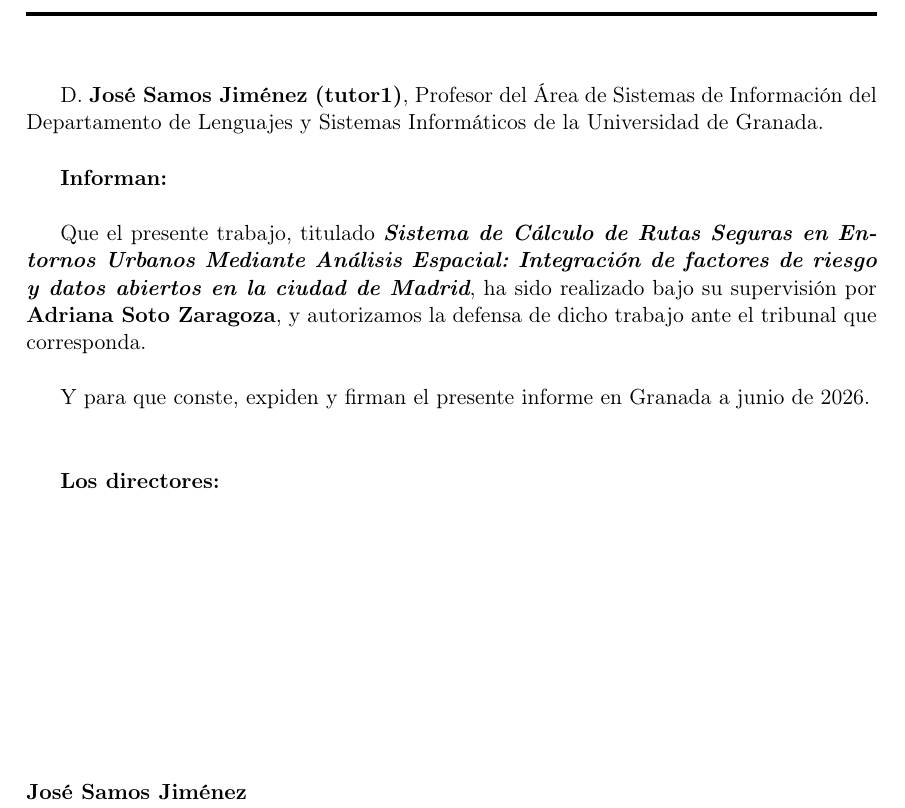
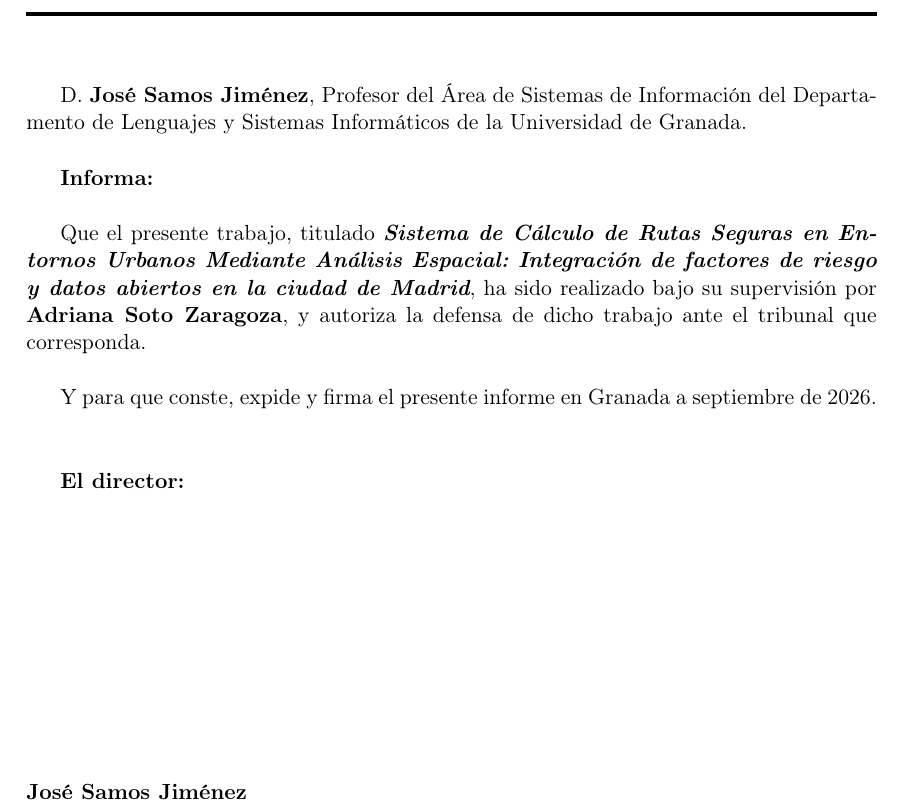
Before and after one commit to adrianasotoz/trabajo_fin_grado_SafeMaps, a LaTeX thesis (docs/proyecto.tex, which reads docs/prefacios/prefacio.tex): part of page 13 of 66 before the commit and part of page 13 of 68 after it, cut so that both start at the same text. Compiled offline with pdfLaTeX.

Commit message:
Pulir metadatos de portada/prefacio para la convocatoria de septiembre
- Fecha de portada, contraportada y autorización: junio -> septiembre
  de 2026, acorde a la convocatoria real de entrega.
- Email de contacto actualizado a adrianasoto@correo.ugr.es.
- Página de autorización del tutor: elimina el resto de plantilla
  "(tutor1)" y pasa de plural a singular ("Informa"/"autoriza"/
  "El director") al haber un único tutor.
- Corrige una errata en portada.tex ("Samos Jiménez. José" -> con
  coma, como en portada_2.tex y \myProf).
- Activa \listoftables (el documento ya tiene 6 tablas).
- Actualiza README.md: universidad correcta en la cabecera, script
  09_evaluacion.py, docs/apendices/, estado del proyecto y
  compilación de la memoria.

```diff
--- a/docs/prefacios/prefacio.tex
+++ b/docs/prefacios/prefacio.tex
@@ -70,26 +70,26 @@ Granada, junio de 2026.
 
 \noindent\rule[-1ex]{\textwidth}{2pt}\\[4.5ex]
 
-D. \textbf{José Samos Jiménez (tutor1)}, Profesor del Área de Sistemas de Información del Departamento de Lenguajes y Sistemas Informáticos de la Universidad de Granada.
+D. \textbf{José Samos Jiménez}, Profesor del Área de Sistemas de Información del Departamento de Lenguajes y Sistemas Informáticos de la Universidad de Granada.
 
 
 \vspace{0.5cm}
 
-\textbf{Informan:}
+\textbf{Informa:}
 
 \vspace{0.5cm}
 
 Que el presente trabajo, titulado \textit{\textbf{Sistema de Cálculo de Rutas Seguras en Entornos Urbanos Mediante Análisis Espacial: Integración de factores de riesgo y datos abiertos en la ciudad de Madrid}},
-ha sido realizado bajo su supervisión por \textbf{Adriana Soto Zaragoza}, y autorizamos la defensa de dicho trabajo ante el tribunal
+ha sido realizado bajo su supervisión por \textbf{Adriana Soto Zaragoza}, y autoriza la defensa de dicho trabajo ante el tribunal
 que corresponda.
 
 \vspace{0.5cm}
 
-Y para que conste, expiden y firman el presente informe en Granada a junio de 2026.
+Y para que conste, expide y firma el presente informe en Granada a septiembre de 2026.
 
 \vspace{1cm}
 
-\textbf{Los directores:}
+\textbf{El director:}
 
 \vspace{5cm}
 
--- a/docs/proyecto.tex
+++ b/docs/proyecto.tex
@@ -55,7 +55,7 @@
 \newcommand{\myTitle}{Sistema de Cálculo de Rutas Seguras en Entornos Urbanos Mediante Análisis Espacial\xspace}
 \newcommand{\myDegree}{Grado en Ingeniería Informática\xspace}
 \newcommand{\myName}{Soto Zaragoza, Adriana\xspace}
-\newcommand{\myEmail}{asotoza@correo.ugr.es\xspace}  % <-- pon tu email real
+\newcommand{\myEmail}{adrianasoto@correo.ugr.es\xspace}
 \newcommand{\myProf}{Samos Jiménez, José\xspace}
 \newcommand{\myOtherProf}{\xspace}
 \newcommand{\myFaculty}{Escuela Técnica Superior de Ingenierías Informática y de
@@ -65,7 +65,7 @@ Telecomunicación\xspace}
 \newcommand{\myDepartment}{Departamento de Lenguajes y Sistemas Informáticos\xspace}
 \newcommand{\myUni}{\protect{Universidad de Granada}\xspace}
 \newcommand{\myLocation}{Granada\xspace}
-\newcommand{\myTime}{Junio de 2026\xspace}  % <-- fecha fija, mejor que \today
+\newcommand{\myTime}{Septiembre de 2026\xspace}
 \newcommand{\myVersion}{Versión 1.0\xspace}
 
 % Metadatos del PDF (visibles en "Propiedades del documento")
```
Also changed, not shown: docs/portada/portada.tex (+2 -2 lines), README.md, docs/prefacios/prefacio.tex (2 more changed lines), docs/proyecto.tex (4 more changed lines).
